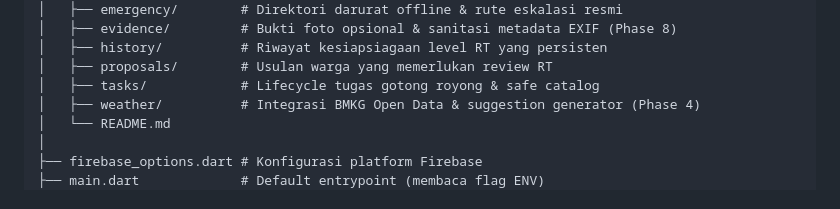
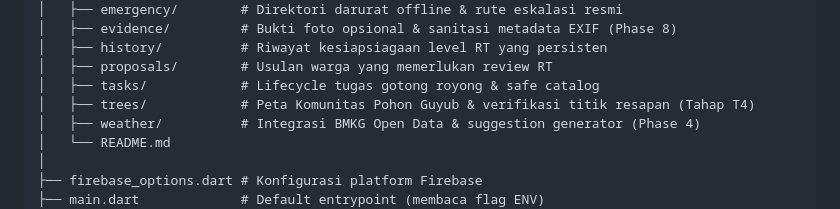
Before and after one commit to IvanoWisnuBudiLaras/guyub, a Markdown page: README.md, the part around the change. GitHub-like rendering.

Commit message:
docs: sinkronkan README dan TEST_ACCEPTANCE_MATRIX dengan modul pohon T4 dan feedback loop usulan

```diff
--- a/README.md
+++ b/README.md
@@ -71,6 +71,7 @@ lib/
 │   ├── history/          # Riwayat kesiapsiagaan level RT yang persisten
 │   ├── proposals/        # Usulan warga yang memerlukan review RT
 │   ├── tasks/            # Lifecycle tugas gotong royong & safe catalog
+│   ├── trees/            # Peta Komunitas Pohon Guyub & verifikasi titik resapan (Tahap T4)
 │   ├── weather/          # Integrasi BMKG Open Data & suggestion generator (Phase 4)
 │   └── README.md
 │
```
Also changed, not shown: docs/TEST_ACCEPTANCE_MATRIX.md (+2 -0 lines).
